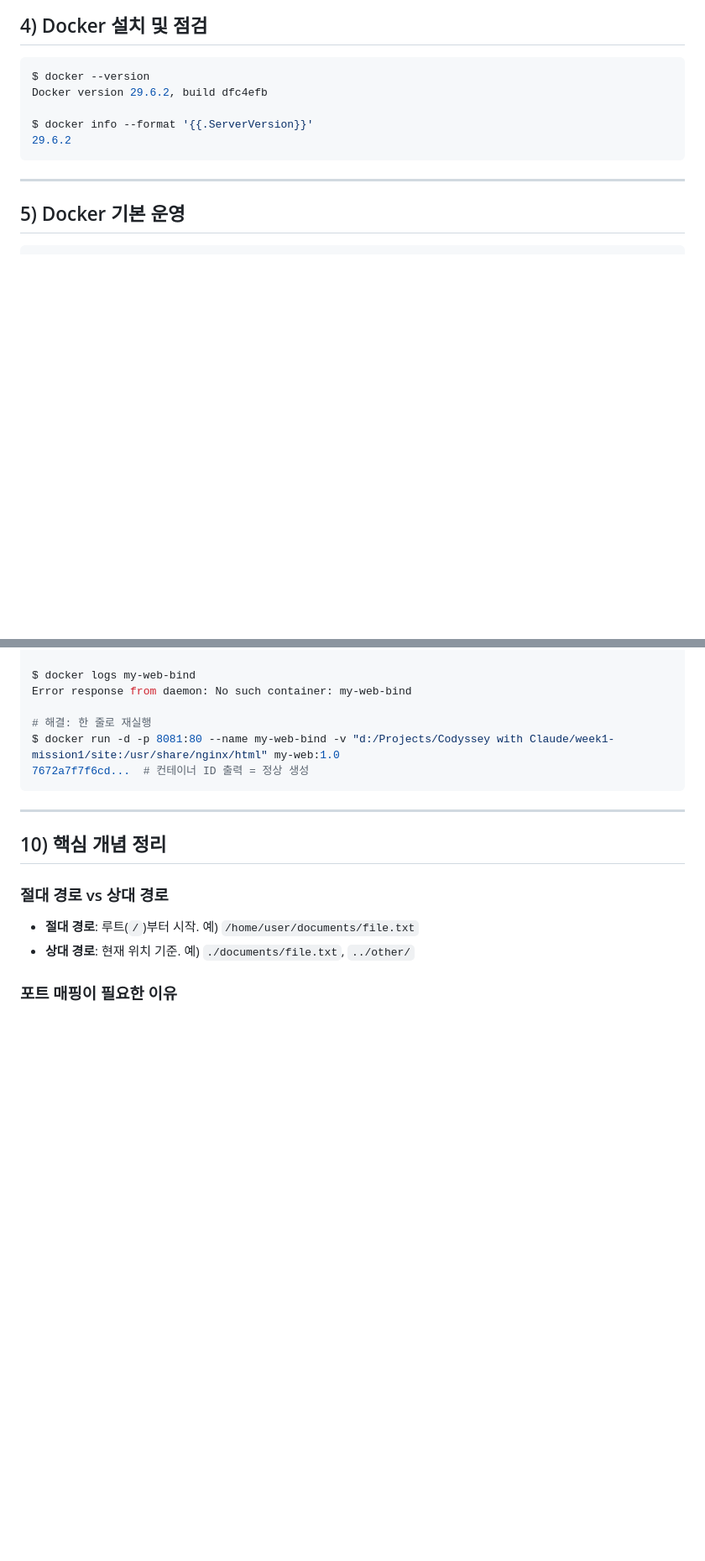
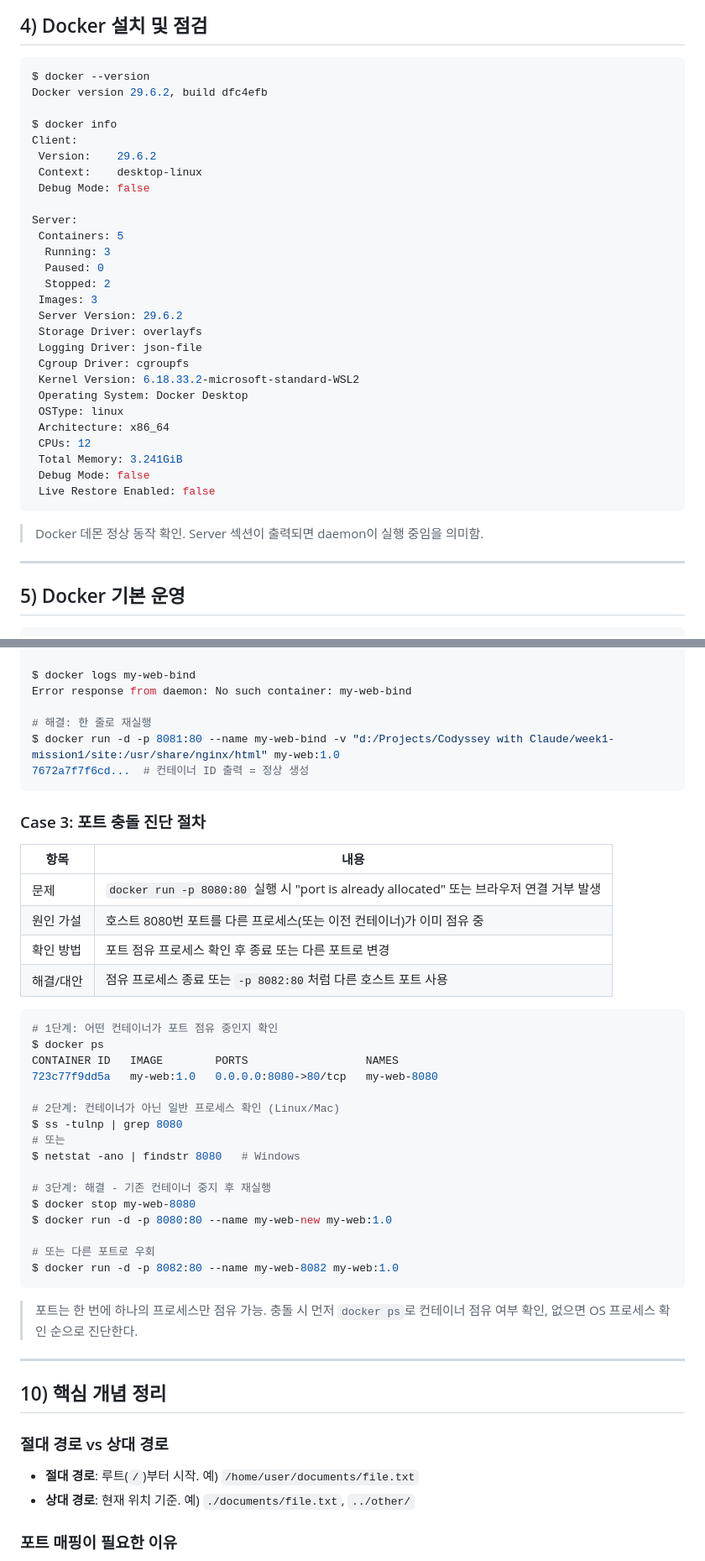
Before and after one commit to MylovelyCatMori/Marina2nd_Codyssey, a Markdown page: week1-mission1/README.md, 2 parts joined by grey strips. Shown at 84% size. GitHub-like rendering; blank space fills up the shorter version.

Commit message:
docs: AI 사전평가 FAIL 항목 보완 (docker info, 커밋링크, 포트충돌 진단)

````diff
--- a/week1-mission1/README.md
+++ b/week1-mission1/README.md
@@ -166,9 +166,33 @@ r=4, w=2, x=1
 $ docker --version
 Docker version 29.6.2, build dfc4efb
 
-$ docker info --format '{{.ServerVersion}}'
-29.6.2
+$ docker info
+Client:
+ Version:    29.6.2
+ Context:    desktop-linux
+ Debug Mode: false
+
+Server:
+ Containers: 5
+  Running: 3
+  Paused: 0
+  Stopped: 2
+ Images: 3
+ Server Version: 29.6.2
+ Storage Driver: overlayfs
+ Logging Driver: json-file
+ Cgroup Driver: cgroupfs
+ Kernel Version: 6.18.33.2-microsoft-standard-WSL2
+ Operating System: Docker Desktop
+ OSType: linux
+ Architecture: x86_64
+ CPUs: 12
+ Total Memory: 3.241GiB
+ Debug Mode: false
+ Live Restore Enabled: false
 ```
+
+> Docker 데몬 정상 동작 확인. Server 섹션이 출력되면 daemon이 실행 중임을 의미함.
 
 ---
 
@@ -378,6 +404,36 @@ $ docker run -d -p 8081:80 --name my-web-bind -v "d:/Projects/Codyssey with Clau
 7672a7f7f6cd...  # 컨테이너 ID 출력 = 정상 생성
 ```
 
+### Case 3: 포트 충돌 진단 절차
+
+| 항목 | 내용 |
+|------|------|
+| 문제 | `docker run -p 8080:80` 실행 시 "port is already allocated" 또는 브라우저 연결 거부 발생 |
+| 원인 가설 | 호스트 8080번 포트를 다른 프로세스(또는 이전 컨테이너)가 이미 점유 중 |
+| 확인 방법 | 포트 점유 프로세스 확인 후 종료 또는 다른 포트로 변경 |
+| 해결/대안 | 점유 프로세스 종료 또는 `-p 8082:80`처럼 다른 호스트 포트 사용 |
+
+```bash
+# 1단계: 어떤 컨테이너가 포트 점유 중인지 확인
+$ docker ps
+CONTAINER ID   IMAGE        PORTS                  NAMES
+723c77f9dd5a   my-web:1.0   0.0.0.0:8080->80/tcp   my-web-8080
+
+# 2단계: 컨테이너가 아닌 일반 프로세스 확인 (Linux/Mac)
+$ ss -tulnp | grep 8080
+# 또는
+$ netstat -ano | findstr 8080   # Windows
+
+# 3단계: 해결 - 기존 컨테이너 중지 후 재실행
+$ docker stop my-web-8080
+$ docker run -d -p 8080:80 --name my-web-new my-web:1.0
+
+# 또는 다른 포트로 우회
+$ docker run -d -p 8082:80 --name my-web-8082 my-web:1.0
+```
+
+> 포트는 한 번에 하나의 프로세스만 점유 가능. 충돌 시 먼저 `docker ps`로 컨테이너 점유 여부 확인, 없으면 OS 프로세스 확인 순으로 진단한다.
+
 ---
 
 ## 10) 핵심 개념 정리
````
Also changed, not shown: other parts of week1-mission1/README.md (+4 -2 lines).
